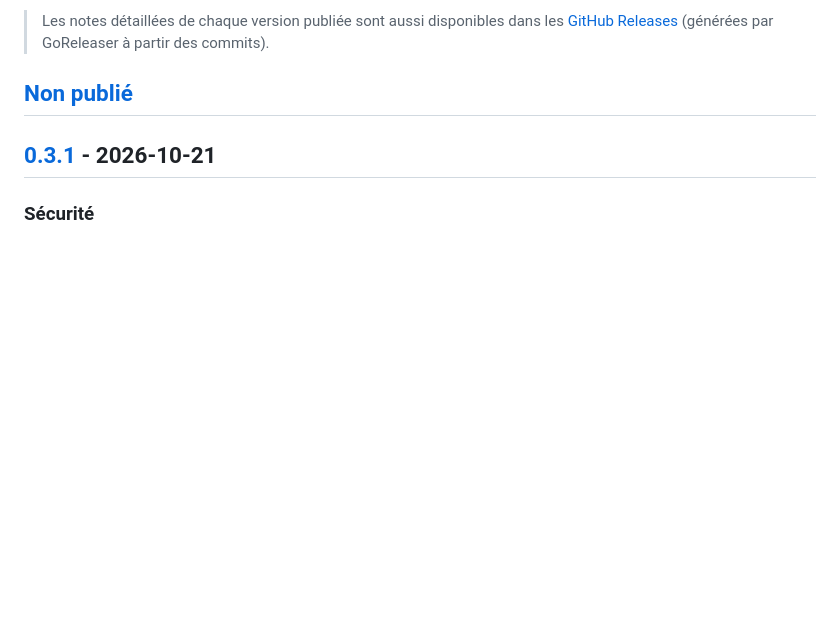
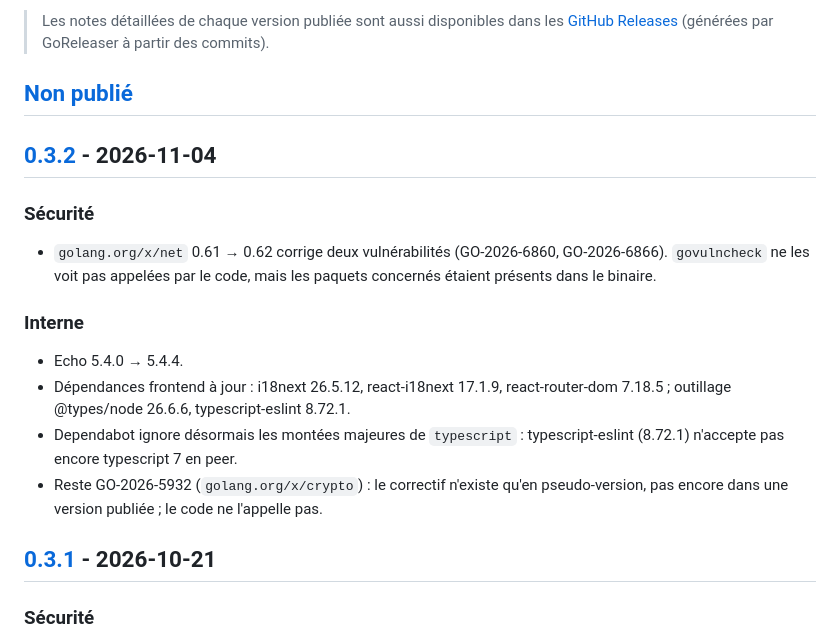
Before and after one commit to statoon54/mailhive, a Markdown page: CHANGELOG.md, the part around one of its changes. Drawn GitHub-style; blank space fills up the shorter version.

Commit message:
docs(changelog): prépare la version 0.3.2

```diff
--- a/CHANGELOG.md
+++ b/CHANGELOG.md
@@ -10,6 +10,26 @@ et le projet suit le [versionnage sémantique](https://semver.org/lang/fr/).
 > GoReleaser à partir des commits).
 
 ## [Non publié]
+
+## [0.3.2] - 2026-11-04
+
+### Sécurité
+
+- `golang.org/x/net` 0.61 → 0.62 corrige deux vulnérabilités (GO-2026-6860,
+  GO-2026-6866). `govulncheck` ne les voit pas appelées par le code, mais les
+  paquets concernés étaient présents dans le binaire.
+
+### Interne
+
+- Echo 5.4.0 → 5.4.4.
+- Dépendances frontend à jour : i18next 26.5.12, react-i18next 17.1.9,
+  react-router-dom 7.18.5 ; outillage @types/node 26.6.6, typescript-eslint
+  8.72.1.
+- Dependabot ignore désormais les montées majeures de `typescript` :
+  typescript-eslint (8.72.1) n'accepte pas encore typescript 7 en peer.
+- Reste GO-2026-5932 (`golang.org/x/crypto`) : le correctif n'existe qu'en
+  pseudo-version, pas encore dans une version publiée ; le code ne l'appelle
+  pas.
 
 ## [0.3.1] - 2026-10-21
 
```
Also changed, not shown: other parts of CHANGELOG.md (+2 -1 lines), README.md (+1 -1 lines).
